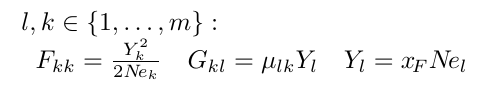
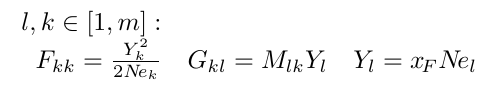
Before and after one commit to mrc-ide/PhyDyn, a LaTeX figure (latex/islandFormulas.tex): the whole page. Compiled offline with pdfLaTeX.

Commit message:
Fixed island formulas

```diff
--- a/latex/islandFormulas.tex
+++ b/latex/islandFormulas.tex
@@ -11,8 +11,8 @@
 \node[scale=1.0] {
 $
 \begin{array}{l}
-l, k \in \{1,\ldots,m \}:  \\
-\;\; F_{kk} = \frac{Y_k^2}{2 N\!e_k } \quad G_{kl} = \mu_{lk} Y_l \quad
+l, k \in \left[ 1,m \right]:  \\
+\;\; F_{kk} = \frac{Y_k^2}{2 N\!e_k } \quad G_{kl} = M_{lk} Y_l \quad
 Y_l = x_{\!F}  N\!e_l
 \end{array}
 $
```
Also changed, not shown: latex/formulas2.pdf, latex/formulas2.png, latex/islandFormulas.pdf, latex/islandFormulas.png, 3 other files.
